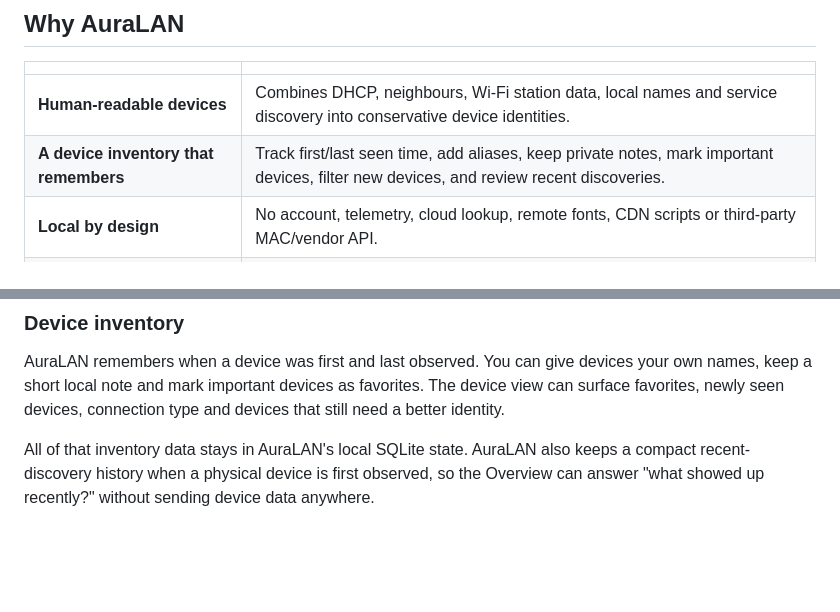
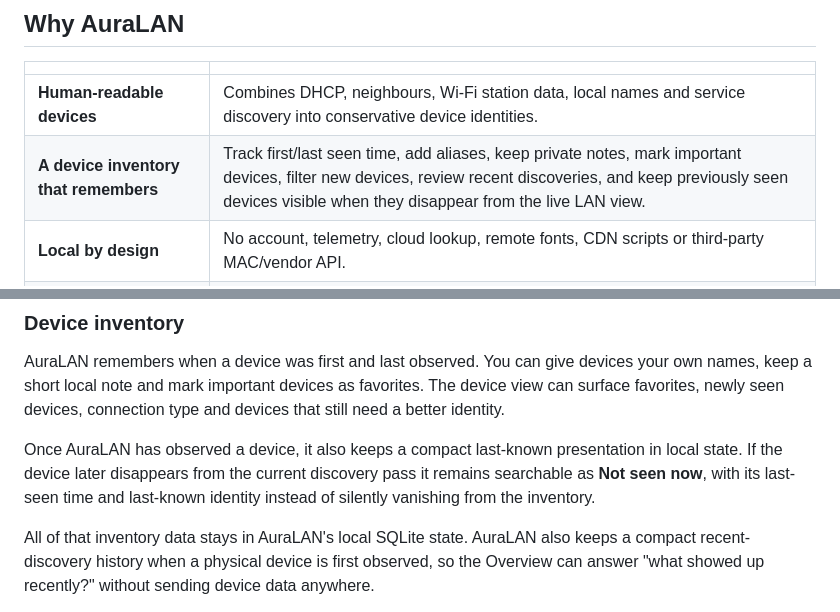
Before and after one commit to YellowNest/AuraLAN, a Markdown page: README.md, 2 parts joined by grey strips. GitHub-like rendering; blank space fills up the shorter version.

Commit message:
Document persistent known-device inventory

```diff
--- a/README.md
+++ b/README.md
@@ -25,7 +25,7 @@ It answers the useful questions first: **what is connected, what each device pro
 | | |
 |---|---|
 | **Human-readable devices** | Combines DHCP, neighbours, Wi-Fi station data, local names and service discovery into conservative device identities. |
-| **A device inventory that remembers** | Track first/last seen time, add aliases, keep private notes, mark important devices, filter new devices, and review recent discoveries. |
+| **A device inventory that remembers** | Track first/last seen time, add aliases, keep private notes, mark important devices, filter new devices, review recent discoveries, and keep previously seen devices visible when they disappear from the live LAN view. |
 | **Local by design** | No account, telemetry, cloud lookup, remote fonts, CDN scripts or third-party MAC/vendor API. |
 | **Useful technical depth** | Friendly names first; IP, MAC, interfaces, leases and identity evidence remain available when needed. |
 | **One place for local infrastructure** | Network state plus optional Docker, Pi-hole, WireGuard/wg-easy and Caddy visibility. |
@@ -53,6 +53,8 @@ Device identity is deliberately conservative. An OUI can identify an organizatio
 ### Device inventory
 
 AuraLAN remembers when a device was first and last observed. You can give devices your own names, keep a short local note and mark important devices as favorites. The device view can surface favorites, newly seen devices, connection type and devices that still need a better identity.
+
+Once AuraLAN has observed a device, it also keeps a compact last-known presentation in local state. If the device later disappears from the current discovery pass it remains searchable as **Not seen now**, with its last-seen time and last-known identity instead of silently vanishing from the inventory.
 
 All of that inventory data stays in AuraLAN's local SQLite state. AuraLAN also keeps a compact recent-discovery history when a physical device is first observed, so the Overview can answer "what showed up recently?" without sending device data anywhere.
 
```
